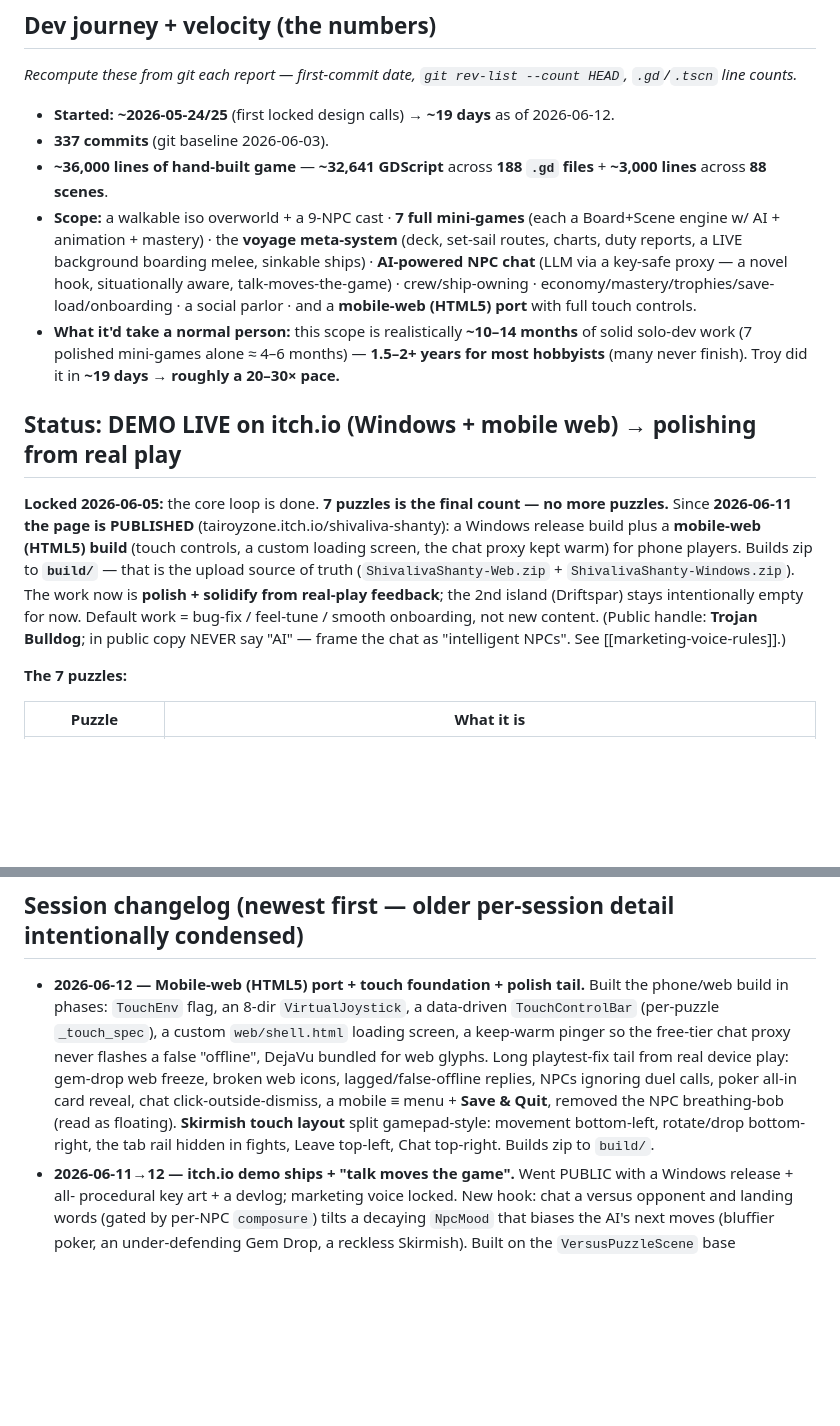
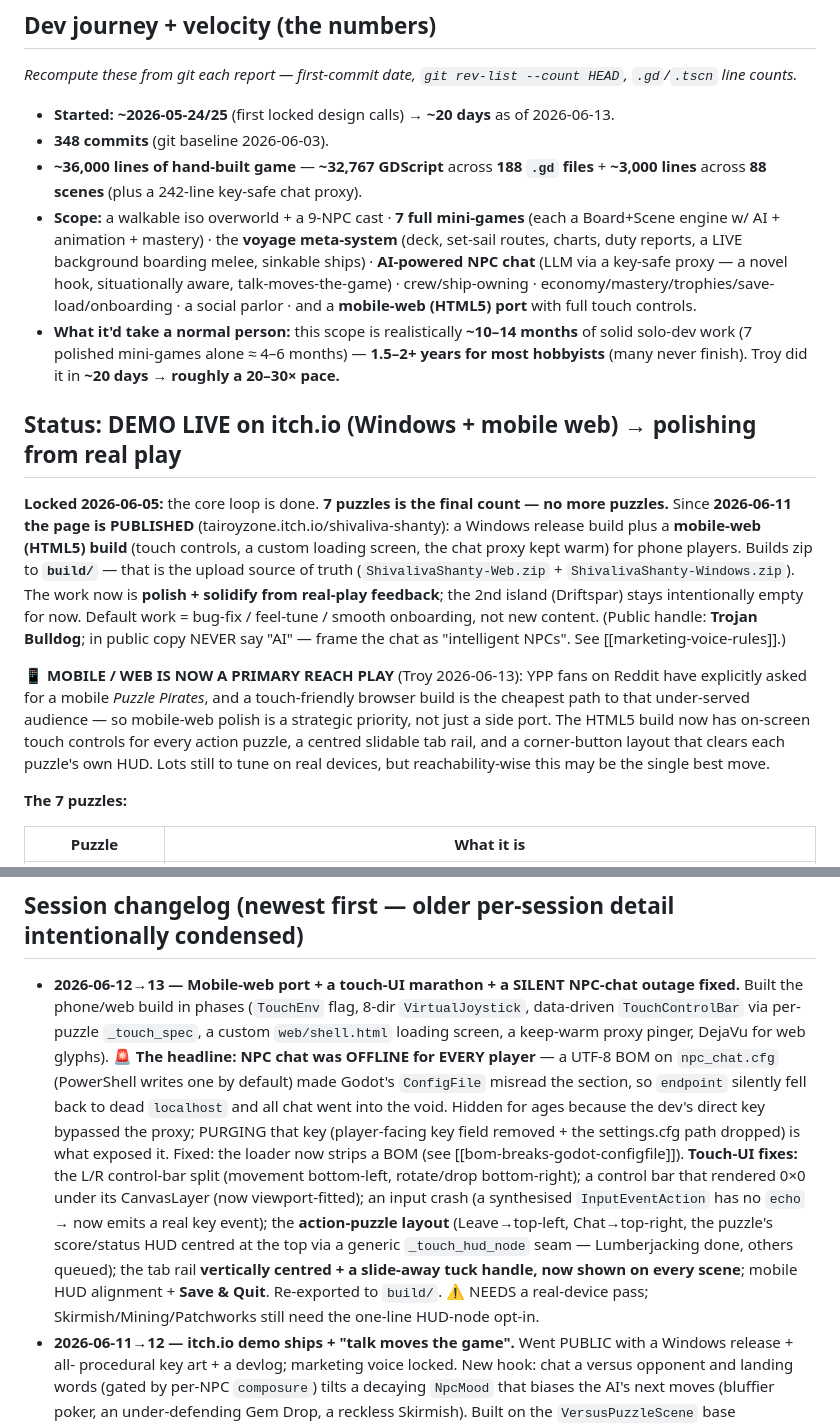
Before and after one commit to TairoyZone/shivaliva-shanty, a Markdown page: PROJECT_REPORT.md, 2 parts joined by grey strips. Rendered like a GitHub page; blank space fills up the shorter version.

Commit message:
docs: refresh PROJECT_REPORT for 2026-06-13 (mobile-web session + reach strategy)
Velocity refreshed from git (~20 days, 348 commits, 32,767 GDScript lines / 88
scenes + the proxy). Added the mobile/web-as-primary-reachability-play note (YPP
fans on Reddit want a mobile Puzzle Pirates) and a session changelog entry for the
mobile-web touch-UI marathon + the silent NPC-chat outage (a config BOM) fix.

Co-Authored-By: Claude Opus 4.8 (1M context) <noreply@anthropic.com>

```diff
--- a/PROJECT_REPORT.md
+++ b/PROJECT_REPORT.md
@@ -11,9 +11,9 @@ term is reskinned to a sky/Stardust equivalent ("the Stardust" = the abyss below
 
 ## Dev journey + velocity (the numbers)
 _Recompute these from git each report — first-commit date, `git rev-list --count HEAD`, `.gd`/`.tscn` line counts._
-- **Started: ~2026-05-24/25** (first locked design calls) → **~19 days** as of 2026-06-12.
-- **337 commits** (git baseline 2026-06-03).
-- **~36,000 lines of hand-built game** — **~32,641 GDScript** across **188 `.gd` files** + **~3,000 lines** across **88 scenes**.
+- **Started: ~2026-05-24/25** (first locked design calls) → **~20 days** as of 2026-06-13.
+- **348 commits** (git baseline 2026-06-03).
+- **~36,000 lines of hand-built game** — **~32,767 GDScript** across **188 `.gd` files** + **~3,000 lines** across **88 scenes** (plus a 242-line key-safe chat proxy).
 - **Scope:** a walkable iso overworld + a 9-NPC cast · **7 full mini-games** (each a Board+Scene engine w/ AI +
   animation + mastery) · the **voyage meta-system** (deck, set-sail routes, charts, duty reports, a LIVE
   background boarding melee, sinkable ships) · **AI-powered NPC chat** (LLM via a key-safe proxy — a novel hook,
@@ -21,7 +21,7 @@ _Recompute these from git each report — first-commit date, `git rev-list --cou
   a social parlor · and a **mobile-web (HTML5) port** with full touch controls.
 - **What it'd take a normal person:** this scope is realistically **~10–14 months** of solid solo-dev work
   (7 polished mini-games alone ≈ 4–6 months) — **1.5–2+ years for most hobbyists** (many never finish). Troy
-  did it in **~19 days → roughly a 20–30× pace.**
+  did it in **~20 days → roughly a 20–30× pace.**
 
 ## Status: DEMO LIVE on itch.io (Windows + mobile web) → polishing from real play
 **Locked 2026-06-05:** the core loop is done. **7 puzzles is the final count — no more puzzles.** Since
@@ -32,6 +32,12 @@ players. Builds zip to **`build/`** — that is the upload source of truth (`Shi
 (Driftspar) stays intentionally empty for now. Default work = bug-fix / feel-tune / smooth onboarding, not new
 content. (Public handle: **Trojan Bulldog**; in public copy NEVER say "AI" — frame the chat as "intelligent
 NPCs". See [[marketing-voice-rules]].)
+
+**📱 MOBILE / WEB IS NOW A PRIMARY REACH PLAY** (Troy 2026-06-13): YPP fans on Reddit have explicitly asked for a
+mobile *Puzzle Pirates*, and a touch-friendly browser build is the cheapest path to that under-served audience —
+so mobile-web polish is a strategic priority, not just a side port. The HTML5 build now has on-screen touch
+controls for every action puzzle, a centred slidable tab rail, and a corner-button layout that clears each
+puzzle's own HUD. Lots still to tune on real devices, but reachability-wise this may be the single best move.
 
 **The 7 puzzles:**
 
@@ -97,14 +103,20 @@ The endgame loop, reskinned from YPP pillaging. You job onto a crew at the Skydo
 - Build proactively, flag only big design forks; commit freely; **never push without an explicit ask.**
 
 ## Session changelog (newest first — older per-session detail intentionally condensed)
-- **2026-06-12 — Mobile-web (HTML5) port + touch foundation + polish tail.** Built the phone/web build in
-  phases: `TouchEnv` flag, an 8-dir `VirtualJoystick`, a data-driven `TouchControlBar` (per-puzzle
-  `_touch_spec`), a custom `web/shell.html` loading screen, a keep-warm pinger so the free-tier chat proxy
-  never flashes a false "offline", DejaVu bundled for web glyphs. Long playtest-fix tail from real device play:
-  gem-drop web freeze, broken web icons, lagged/false-offline replies, NPCs ignoring duel calls, poker all-in
-  card reveal, chat click-outside-dismiss, a mobile ≡ menu + **Save & Quit**, removed the NPC breathing-bob
-  (read as floating). **Skirmish touch layout** split gamepad-style: movement bottom-left, rotate/drop
-  bottom-right, the tab rail hidden in fights, Leave top-left, Chat top-right. Builds zip to `build/`.
+- **2026-06-12→13 — Mobile-web port + a touch-UI marathon + a SILENT NPC-chat outage fixed.** Built the phone/web
+  build in phases (`TouchEnv` flag, 8-dir `VirtualJoystick`, data-driven `TouchControlBar` via per-puzzle
+  `_touch_spec`, a custom `web/shell.html` loading screen, a keep-warm proxy pinger, DejaVu for web glyphs).
+  🚨 **The headline: NPC chat was OFFLINE for EVERY player** — a UTF-8 BOM on `npc_chat.cfg` (PowerShell writes
+  one by default) made Godot's `ConfigFile` misread the section, so `endpoint` silently fell back to dead
+  `localhost` and all chat went into the void. Hidden for ages because the dev's direct key bypassed the proxy;
+  PURGING that key (player-facing key field removed + the settings.cfg path dropped) is what exposed it. Fixed:
+  the loader now strips a BOM (see [[bom-breaks-godot-configfile]]). **Touch-UI fixes:** the L/R control-bar split
+  (movement bottom-left, rotate/drop bottom-right); a control bar that rendered 0×0 under its CanvasLayer (now
+  viewport-fitted); an input crash (a synthesised `InputEventAction` has no `echo` → now emits a real key event);
+  the **action-puzzle layout** (Leave→top-left, Chat→top-right, the puzzle's score/status HUD centred at the top
+  via a generic `_touch_hud_node` seam — Lumberjacking done, others queued); the tab rail **vertically centred +
+  a slide-away tuck handle, now shown on every scene**; mobile HUD alignment + **Save & Quit**. Re-exported to
+  `build/`. ⚠️ NEEDS a real-device pass; Skirmish/Mining/Patchworks still need the one-line HUD-node opt-in.
 - **2026-06-11→12 — itch.io demo ships + "talk moves the game".** Went PUBLIC with a Windows release + all-
   procedural key art + a devlog; marketing voice locked. New hook: chat a versus opponent and landing words
   (gated by per-NPC `composure`) tilts a decaying `NpcMood` that biases the AI's next moves (bluffier poker,
```
Also changed, not shown: other parts of PROJECT_REPORT.md (+1 -1 lines).
